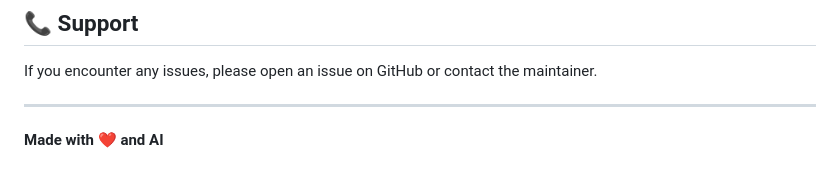
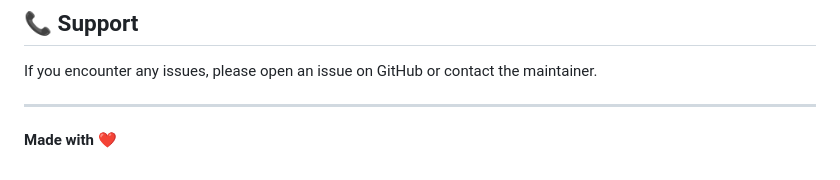
Before and after one commit to pamyu1/AI-browser-extension, a Markdown page: README.md, the part around the change. GitHub-like rendering.

```diff
--- a/README.md
+++ b/README.md
@@ -142,4 +142,4 @@ If you encounter any issues, please open an issue on GitHub or contact the maint
 
 ---
 
-**Made with ❤️ and AI**
+**Made with ❤️**
```
